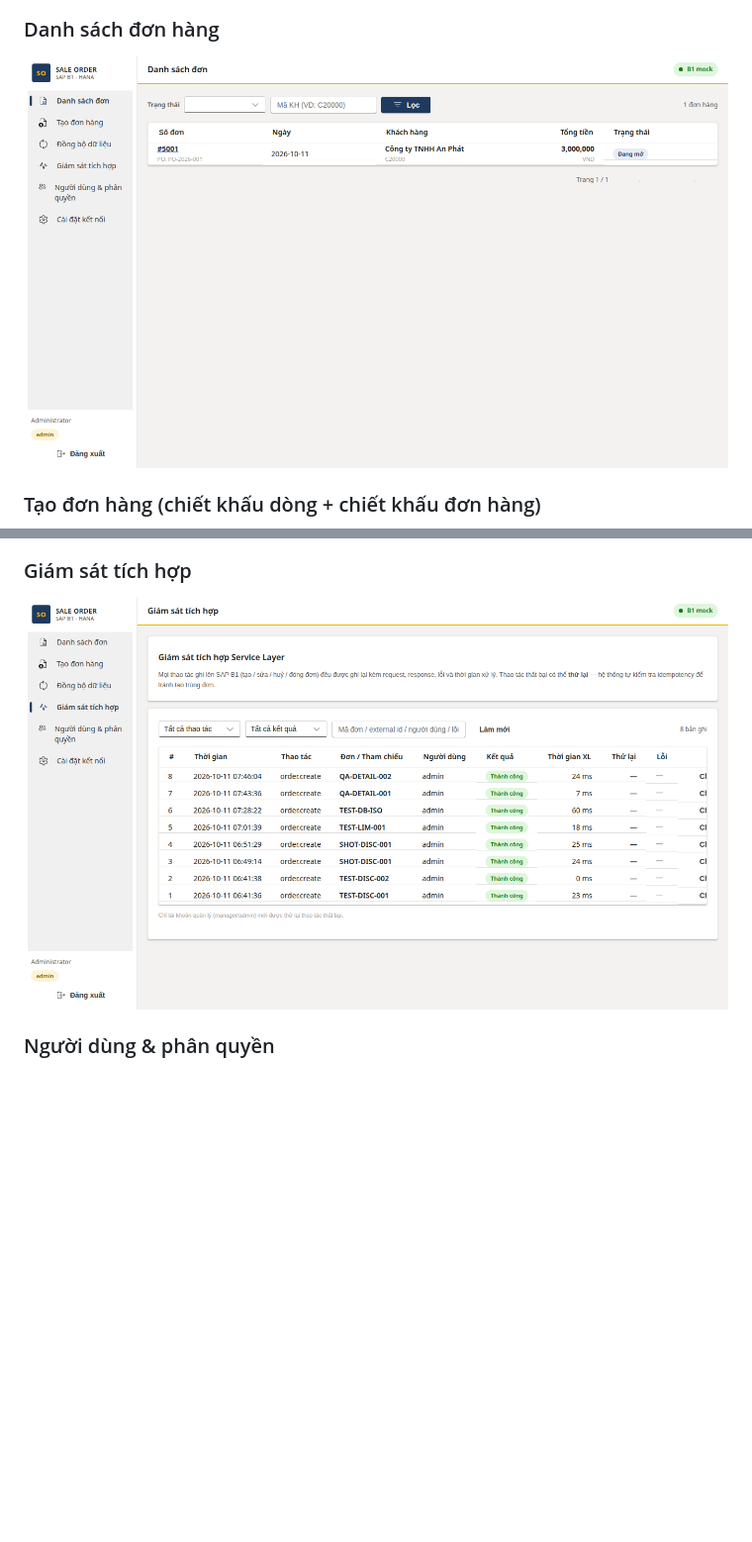
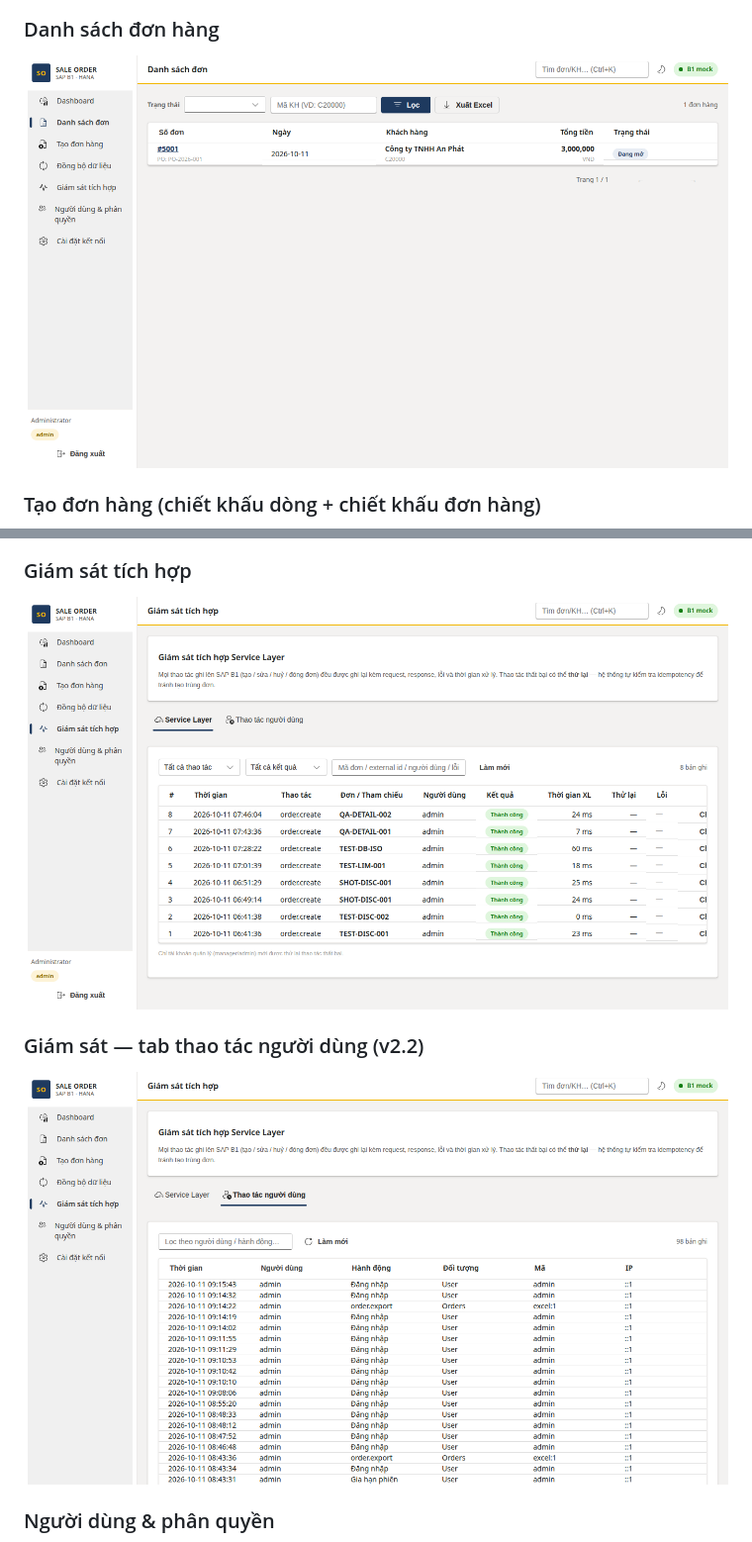
Before and after one commit to trantrai/sap-b1-sales-blazor, a Markdown page: README.md, 2 parts joined by grey strips. Shown at 99% size. Drawn GitHub-style; pictures changed too: docs/screenshots/audit-nguoi-dung.png (added), docs/screenshots/danh-sach-don.png, docs/screenshots/giam-sat-tich-hop.png; blank space fills up the shorter version.

Commit message:
Ảnh giao diện v2.2: Xuất Excel, Copy/In đơn, tab audit người dùng, dark mode; fix dark mode API + tab audit

```diff
--- a/README.md
+++ b/README.md
@@ -73,6 +76,9 @@ docker compose up -d --build   # http://localhost:8080
 
 ### Giám sát tích hợp
 ![Giám sát tích hợp](docs/screenshots/giam-sat-tich-hop.png)
+
+### Giám sát — tab thao tác người dùng (v2.2)
+![Audit người dùng](docs/screenshots/audit-nguoi-dung.png)
 
 ### Người dùng & phân quyền
 ![Người dùng & phân quyền](docs/screenshots/nguoi-dung.png)
```
Also changed, not shown: other parts of README.md (+3 -0 lines), docs/screenshots/chi-tiet-don.png, docs/screenshots/dashboard-dark.png (added), 3 other files.
